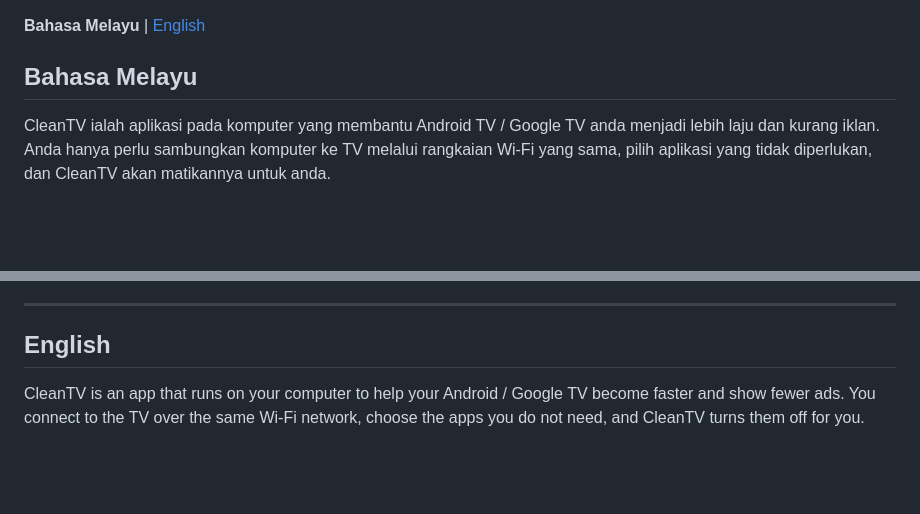
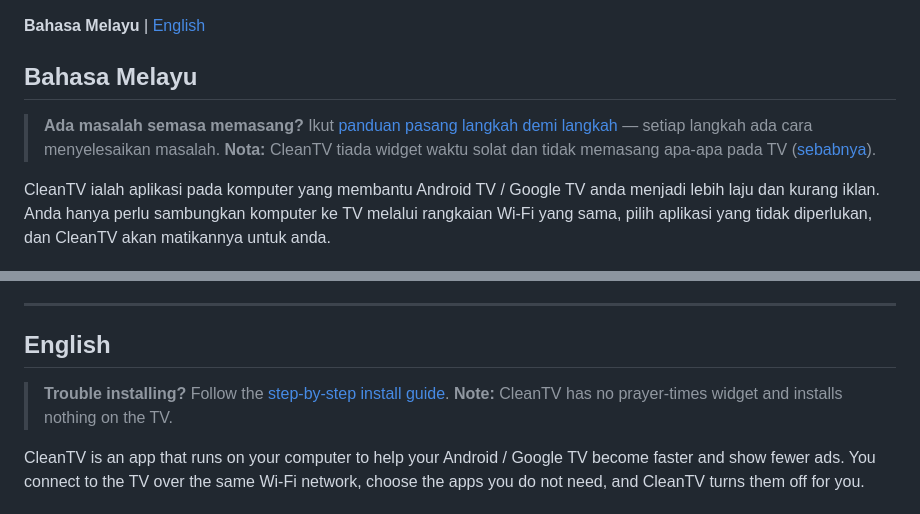
Before and after one commit to sepulse/cleantv, a Markdown page: README.md, 2 parts joined by grey strips. Rendered like a GitHub page; blank space fills up the shorter version.

```diff
--- a/README.md
+++ b/README.md
@@ -3,6 +3,9 @@
 **Bahasa Melayu** | [English](#english)
 
 ## Bahasa Melayu
+
+> **Ada masalah semasa memasang?** Ikut [panduan pasang langkah demi langkah](docs/PANDUAN-PASANG.md) — setiap langkah ada cara menyelesaikan masalah.
+> **Nota:** CleanTV tiada widget waktu solat dan tidak memasang apa-apa pada TV ([sebabnya](docs/PANDUAN-PASANG.md#soalan-lazim)).
 
 CleanTV ialah aplikasi pada komputer yang membantu Android TV / Google TV anda menjadi lebih laju dan kurang iklan. Anda hanya perlu sambungkan komputer ke TV melalui rangkaian Wi-Fi yang sama, pilih aplikasi yang tidak diperlukan, dan CleanTV akan matikannya untuk anda.
 
@@ -51,6 +54,9 @@ Build lite tidak menyertakan adb. `CleanTV.cmd` memuat turun fail binari rasmi A
 ---
 
 ## English
+
+> **Trouble installing?** Follow the [step-by-step install guide](docs/PANDUAN-PASANG.md#english).
+> **Note:** CleanTV has no prayer-times widget and installs nothing on the TV.
 
 CleanTV is an app that runs on your computer to help your Android / Google TV
 become faster and show fewer ads. You connect to the TV over the same Wi-Fi network,
```
Also changed, not shown: docs/PANDUAN-PASANG.md (added, +189 -0 lines).
